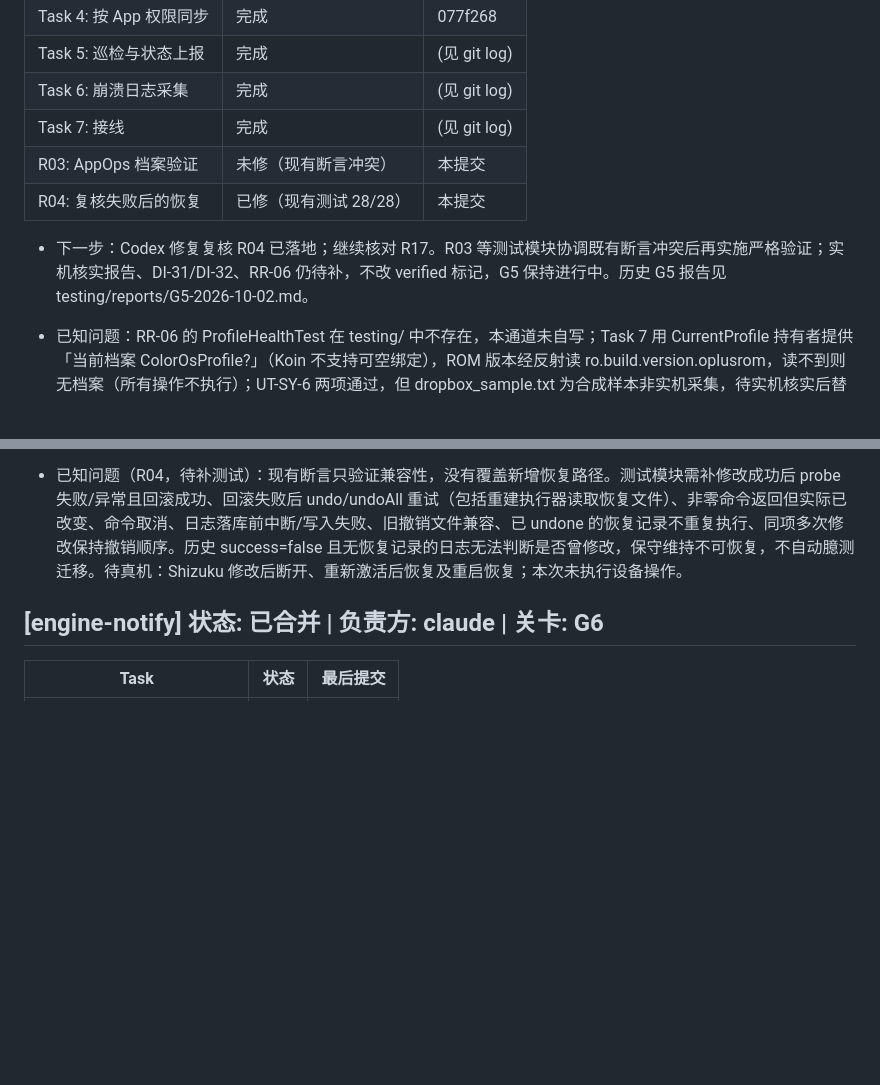
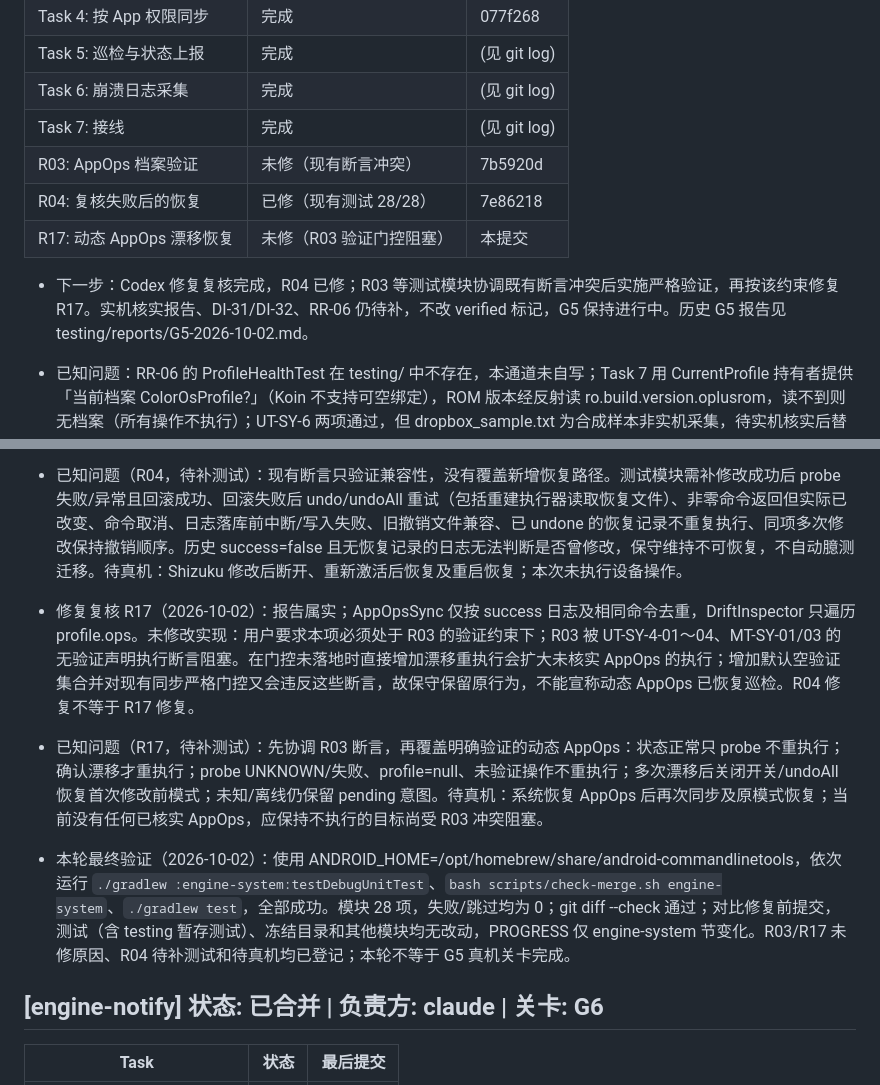
Before and after one commit to BBbinlei/sentinel-adblock, a Markdown page: docs/PROGRESS.md, 2 parts joined by grey strips. Rendered like a GitHub page; blank space fills up the shorter version.

Commit message:
docs(engine-system): R17 record verification prerequisite and final checks
改了什么：仅在 engine-system 进度节登记 R17 未修、R03 前置冲突、待补漂移用例和最终验证结果。为什么：报告属实；用户要求 R17 必须遵守 R03，而 R03 严格验证与既有无验证声明执行断言冲突，不能增加未核实 AppOps 自动重执行。怎么验证：逐项核对 AppOpsSync 去重、DriftInspector 遍历和冲突测试；最终 :engine-system:testDebugUnitTest 28/28、bash scripts/check-merge.sh engine-system、./gradlew test 全部通过。测试、verified 标记、冻结目录及其他模块未改；真机行为待验证。

Co-Authored-By: Codex <noreply@openai.com>

```diff
--- a/docs/PROGRESS.md
+++ b/docs/PROGRESS.md
@@ -68,16 +68,20 @@
 | Task 5: 巡检与状态上报 | 完成 | (见 git log) |
 | Task 6: 崩溃日志采集 | 完成 | (见 git log) |
 | Task 7: 接线 | 完成 | (见 git log) |
-| R03: AppOps 档案验证 | 未修（现有断言冲突） | 本提交 |
-| R04: 复核失败后的恢复 | 已修（现有测试 28/28） | 本提交 |
+| R03: AppOps 档案验证 | 未修（现有断言冲突） | 7b5920d |
+| R04: 复核失败后的恢复 | 已修（现有测试 28/28） | 7e86218 |
+| R17: 动态 AppOps 漂移恢复 | 未修（R03 验证门控阻塞） | 本提交 |
 
-- 下一步：Codex 修复复核 R04 已落地；继续核对 R17。R03 等测试模块协调既有断言冲突后再实施严格验证；实机核实报告、DI-31/DI-32、RR-06 仍待补，不改 verified 标记，G5 保持进行中。历史 G5 报告见 testing/reports/G5-2026-10-02.md。
+- 下一步：Codex 修复复核完成，R04 已修；R03 等测试模块协调既有断言冲突后实施严格验证，再按该约束修复 R17。实机核实报告、DI-31/DI-32、RR-06 仍待补，不改 verified 标记，G5 保持进行中。历史 G5 报告见 testing/reports/G5-2026-10-02.md。
 - 已知问题：RR-06 的 ProfileHealthTest 在 testing/ 中不存在，本通道未自写；Task 7 用 CurrentProfile 持有者提供「当前档案 ColorOsProfile?」（Koin 不支持可空绑定），ROM 版本经反射读 ro.build.version.oplusrom，读不到则无档案（所有操作不执行）；UT-SY-6 两项通过，但 dropbox_sample.txt 为合成样本非实机采集，待实机核实后替换；DropboxCrashWorker 首次运行以当前时间为 lastChecked 基线（不回放历史崩溃）；UT-SY-5 四项通过（DriftInspector 另暴露 driftedCount 供上报，reapply 在非 READY 时返回空 map）；暂存 TestSupport 缺少 DriftInspector 的跨包 import，补足 import 以编译，断言不变；UT-SY-4 四项通过；恢复使用原 AppOps 模式，离线不发命令并保留待同步意图；backgroundPopupOp 为空时不推断 OEM 操作名；UT-SY-3 七项及 FakeDevice 自检通过；TestSupport 的混合 arrayOf 显式声明 <Any> 以消除 Kotlin 2.4 编译错误；新增本模块 AtomicFile 撤销定义持久化，data 保持只读；TestSupport 仅适配冻结 data 的四个仓库构造参数，未改断言；未来 appSync/inspector 辅助方法暂缓导入；测试增加版本目录已有 libs.room.runtime 引用；UT-SY-2 四项通过；AIDL 已启用；FakeShizukuApi 从暂存 TestSupport 原样提取以避免引用尚未实施的 Task 3–5 类型；Shizuku Provider/绑定依据官方 API 文档及已安装 13.1.5 签名；Task 1 UT-SY-1 四项已通过；新增已冻结版本的 libs.serialization.json 引用；coloros-unverified.json 使用不可匹配的占位 ROM 前缀与通用设置入口，18 项全部 WIZARD/verified=false，无臆造设备键或包名；提供的基线任务路径无效，改用 :engine-system:assembleDebug；worktree 无 local.properties，使用已安装 SDK 的 ANDROID_HOME 环境变量，不写越界配置。实机核实报告不存在，全部档案操作 verified=false。
 
 - 修复复核 R03（2026-10-02）：报告属实，当前 AppOpsSync 在无匹配档案时仍生成 verified=true 的操作。未修改实现：用户要求“修法必然让现有测试失败时保留原行为”。`AppOpsSyncTest.UT_SY_4_01` 在无验证声明的 `ColorOsProfile("TEST", backgroundOp, emptyList())` 上断言 syncOnce()>0、deny/ignore 和 3 条成功日志；UT_SY_4_02 断言这三项的恢复命令；UT_SY_4_03 断言 READY 后 syncOnce()>0、pending=0 和 deny；UT_SY_4_04 断言无验证声明时发出 SYSTEM_ALERT_WINDOW deny。`SystemModuleTest.MT_SY_01/03` 同样断言无 AppOps 验证声明时执行并生成 6/3 条成功日志。默认空 verifiedAppOps 并严格门控必然违反这些断言，不能用 TEST ROM 特判或默认授权绕过。基线 :engine-system:testDebugUnitTest 28/28 通过，测试文件未改。
 - 已知问题（R03，待补测试）：测试模块需协调上述冲突，并覆盖旧 JSON 缺字段默认为空、profile=null/空验证集合不发任何命令、仅执行明确验证的 AppOps、未验证开关意图保留及 pending 数量。实机核实报告不存在，全部档案 verified=false；修复落地后的预期是真机 AppOpsSync 不执行任何操作，但当前因断言冲突尚未达到该行为。待真机：DI-31/DI-32 和未验证意图上报。
 - 修复复核 R04（2026-10-02）：报告属实，已仅修改 OpExecutor。沿用 AtomicFile，在修改前保存操作定义、before 和时间到 system-undo.json.recovery；区分未改变、可能已改变、已确认改变。复核失败时，只有成功 probe 与 before 完全一致才认定未改变；否则尽力回滚。回滚成功标 undone；失败保留恢复记录，undo/undoAll 不以 success 决定恢复资格；未完成恢复时禁止覆盖同项 before。命令/复核异常、取消、日志保存失败也尝试恢复；日志尚未落库的记录由 undoAll 恢复。保持原失败日志 success=false 和 Failed 结果。验证：现有 engine-system 全部 28/28、OpExecutorTest 7/7 通过，check-merge.sh engine-system 全部通过；没有新增/修改/删除测试文件，data 保持只读。
 - 已知问题（R04，待补测试）：现有断言只验证兼容性，没有覆盖新增恢复路径。测试模块需补修改成功后 probe 失败/异常且回滚成功、回滚失败后 undo/undoAll 重试（包括重建执行器读取恢复文件）、非零命令返回但实际已改变、命令取消、日志落库前中断/写入失败、旧撤销文件兼容、已 undone 的恢复记录不重复执行、同项多次修改保持撤销顺序。历史 success=false 且无恢复记录的日志无法判断是否曾修改，保守维持不可恢复，不自动臆测迁移。待真机：Shizuku 修改后断开、重新激活后恢复及重启恢复；本次未执行设备操作。
+- 修复复核 R17（2026-10-02）：报告属实；AppOpsSync 仅按 success 日志及相同命令去重，DriftInspector 只遍历 profile.ops。未修改实现：用户要求本项必须处于 R03 的验证约束下；R03 被 UT-SY-4-01～04、MT-SY-01/03 的无验证声明执行断言阻塞。在门控未落地时直接增加漂移重执行会扩大未核实 AppOps 的执行；增加默认空验证集合并对现有同步严格门控又会违反这些断言，故保守保留原行为，不能宣称动态 AppOps 已恢复巡检。R04 修复不等于 R17 修复。
+- 已知问题（R17，待补测试）：先协调 R03 断言，再覆盖明确验证的动态 AppOps：状态正常只 probe 不重执行；确认漂移才重执行；probe UNKNOWN/失败、profile=null、未验证操作不重执行；多次漂移后关闭开关/undoAll 恢复首次修改前模式；未知/离线仍保留 pending 意图。待真机：系统恢复 AppOps 后再次同步及原模式恢复；当前没有任何已核实 AppOps，应保持不执行的目标尚受 R03 冲突阻塞。
+- 本轮最终验证（2026-10-02）：使用 ANDROID_HOME=/opt/homebrew/share/android-commandlinetools，依次运行 `./gradlew :engine-system:testDebugUnitTest`、`bash scripts/check-merge.sh engine-system`、`./gradlew test`，全部成功。模块 28 项，失败/跳过均为 0；git diff --check 通过；对比修复前提交，测试（含 testing 暂存测试）、冻结目录和其他模块均无改动，PROGRESS 仅 engine-system 节变化。R03/R17 未修原因、R04 待补测试和待真机均已登记；本轮不等于 G5 真机关卡完成。
 
 ## [engine-notify] 状态: 已合并 | 负责方: claude | 关卡: G6
 
```
